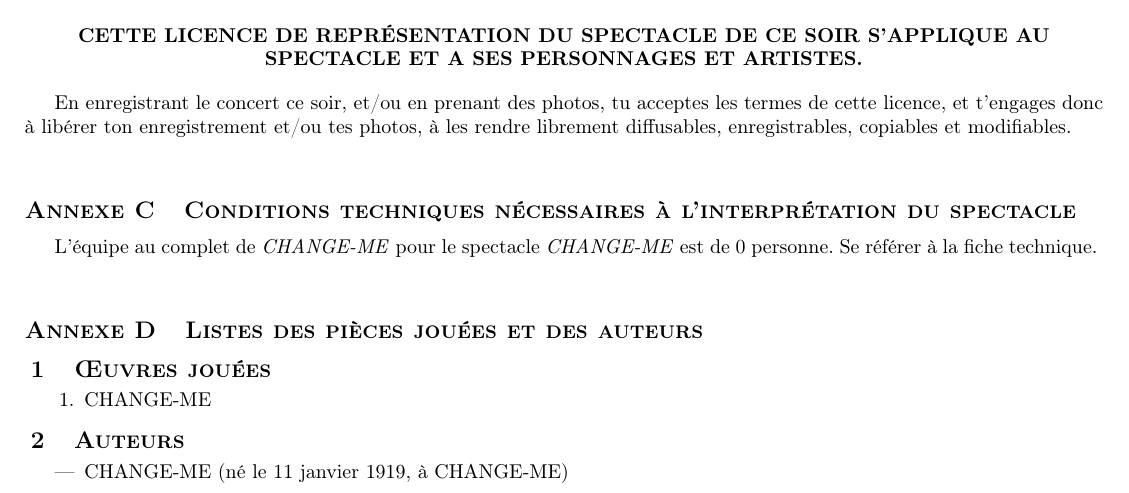
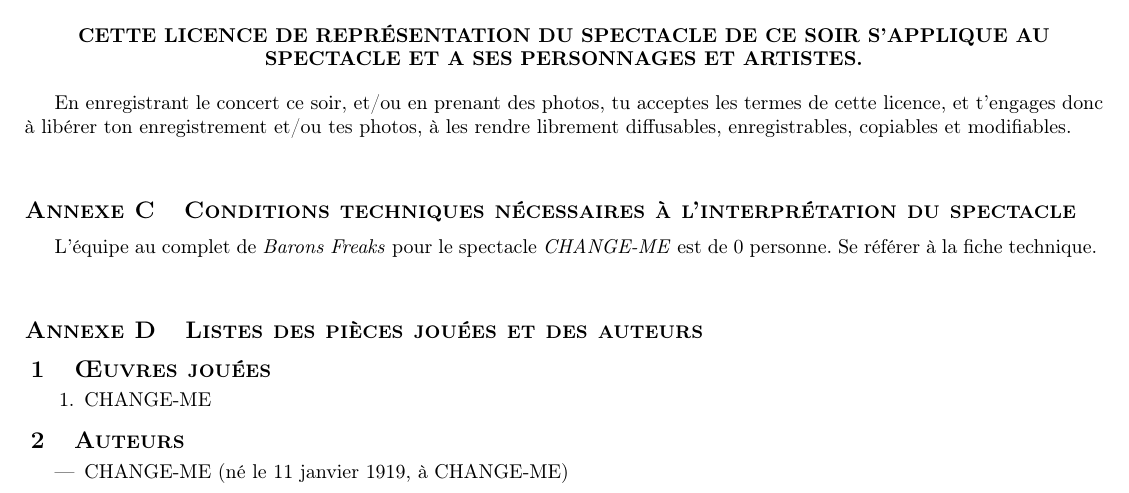
Before and after one commit to AMMD/contrat_de_cession, a LaTeX document (main.tex, which reads config.tex): part of page 7 of 7, cut so that both start at the same text. Compiled offline with pdfLaTeX.

Commit message:
Barons Freaks as the Band Name

```diff
--- a/config.tex
+++ b/config.tex
@@ -9,7 +9,7 @@
 \newcommand{\AMMDlong}{Amicale du Mekanik Metal Disco}
 
 \newcommand{\NUMBERCONTRAT}{CHANGE-ME}
-\newcommand{\BANDNAME}{CHANGE-ME}
+\newcommand{\BANDNAME}{Barons Freaks}
 \newcommand{\RAISONSOCIALE}{CHANGE-ME}
 \newcommand{\ADRESSE}{CHANGE-ME\newline CHANGE-ME\newline 72085 CHANGE-ME}
 \newcommand{\TELEPHONE}{02 03 04 05 06}
```
